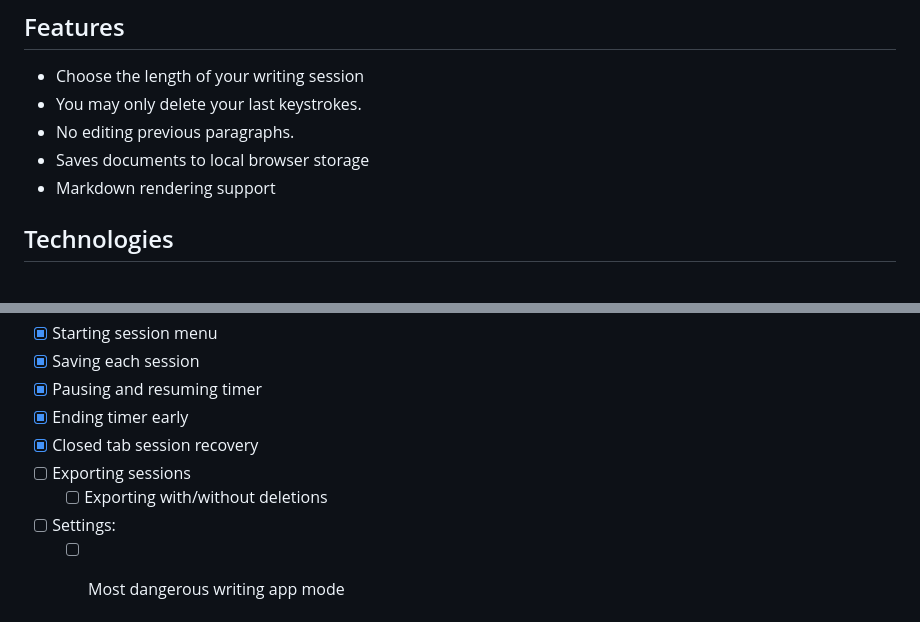
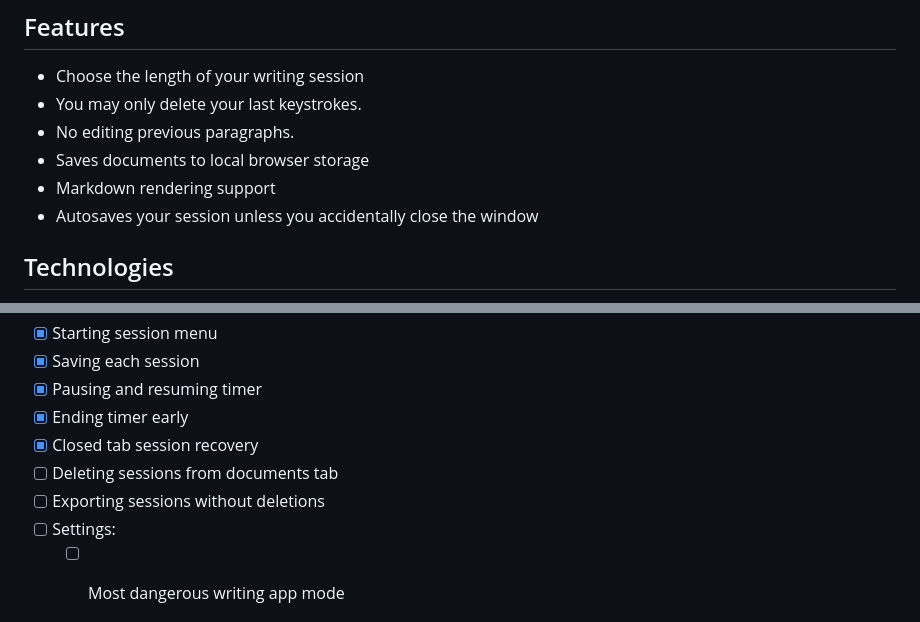
Before and after one commit to Lochi-dot-JPEG/essay-typer, a Markdown page: readme.md, 2 parts joined by grey strips. Drawn GitHub-style.

```diff
--- a/readme.md
+++ b/readme.md
@@ -21,6 +27,7 @@ TODO
 - No editing previous paragraphs.
 - Saves documents to local browser storage
 - Markdown rendering support
+- Autosaves your session unless you accidentally close the window
 
 
 ## Technologies
@@ -44,8 +51,8 @@ TODO
 - [x] Pausing and resuming timer
 - [x] Ending timer early
 - [x] Closed tab session recovery
-- [ ] Exporting sessions
-    - [ ] Exporting with/without deletions
+- [ ] Deleting sessions from documents tab
+- [ ] Exporting sessions without deletions
 - [ ] Settings:
     - [ ] Most dangerous writing app mode
 
```
Also changed, not shown: other parts of readme.md (+7 -1 lines), images/ss1.png (added), images/ss2.png (added), images/ss3.png (added).
